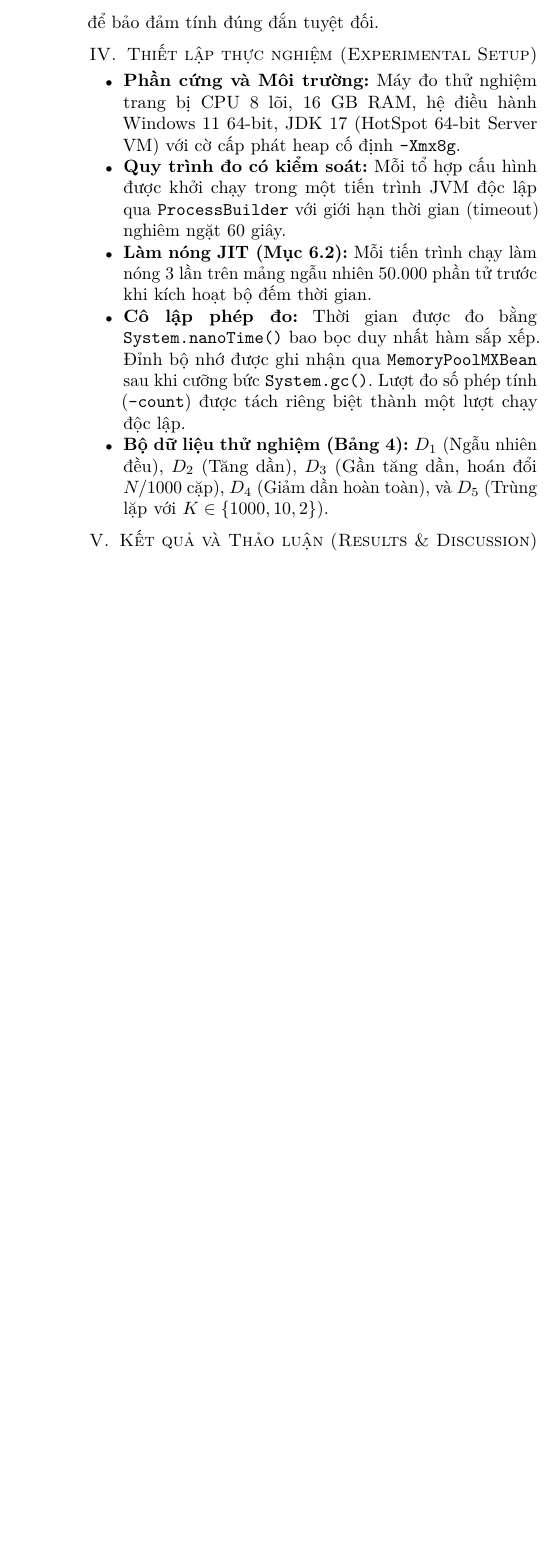
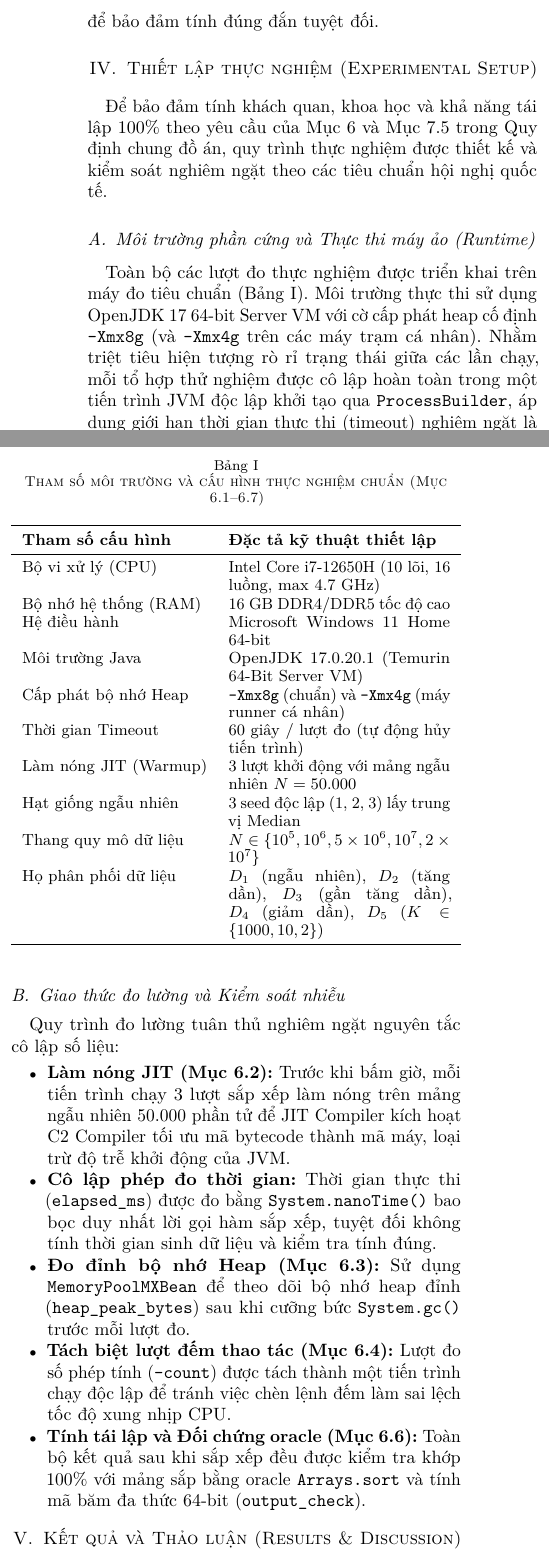
Before and after one commit to danhh41/GROUP6_CSD201, a LaTeX paper (paper/main.tex): part of one column of page 4 of 6 before the commit and two parts of the columns of page 4 of 7 after it, the two joined at a grey line, cut so that both start at the same text, the shorter picture padded with empty space. Compiled offline with pdfLaTeX.

Commit message:
Update main.tex

```diff
--- a/paper/main.tex
+++ b/paper/main.tex
@@ -189,12 +193,42 @@ h = \sum_{i=0}^{N-1} 31^{N-1-i} \cdot a[i] \pmod{2^{64}}
 để bảo đảm tính đúng đắn tuyệt đối.
 
 \section{Thiết lập thực nghiệm (Experimental Setup)}
+Để bảo đảm tính khách quan, khoa học và khả năng tái lập 100\% theo yêu cầu của Mục 6 và Mục 7.5 trong Quy định chung đồ án, quy trình thực nghiệm được thiết kế và kiểm soát nghiêm ngặt theo các tiêu chuẩn hội nghị quốc tế.
+
+\subsection{Môi trường phần cứng và Thực thi máy ảo (Runtime)}
+Toàn bộ các lượt đo thực nghiệm được triển khai trên máy đo tiêu chuẩn (Bảng \ref{tab:setup}). Môi trường thực thi sử dụng OpenJDK 17 64-bit Server VM với cờ cấp phát heap cố định \texttt{-Xmx8g} (và \texttt{-Xmx4g} trên các máy trạm cá nhân). Nhằm triệt tiêu hiện tượng rò rỉ trạng thái giữa các lần chạy, mỗi tổ hợp thử nghiệm được cô lập hoàn toàn trong một tiến trình JVM độc lập khởi tạo qua \texttt{ProcessBuilder}, áp dụng giới hạn thời gian thực thi (timeout) nghiêm ngặt là 60 giây theo Mục 6.1.
+
+\begin{table}[htbp]
+\caption{Tham số môi trường và cấu hình thực nghiệm chuẩn (Mục 6.1--6.7)}
+\label{tab:setup}
+\centering
+\small
+\begin{tabularx}{\columnwidth}{lX}
+\toprule
+\textbf{Tham số cấu hình} & \textbf{Đặc tả kỹ thuật thiết lập} \\
+\midrule
+Bộ vi xử lý (CPU) & Intel Core i7-12650H (10 lõi, 16 luồng, max 4.7 GHz) \\
+Bộ nhớ hệ thống (RAM) & 16 GB DDR4/DDR5 tốc độ cao \\
+Hệ điều hành & Microsoft Windows 11 Home 64-bit \\
+Môi trường Java & OpenJDK 17.0.20.1 (Temurin 64-Bit Server VM) \\
+Cấp phát bộ nhớ Heap & \texttt{-Xmx8g} (chuẩn) và \texttt{-Xmx4g} (máy runner cá nhân) \\
+Thời gian Timeout & 60 giây / lượt đo (tự động hủy tiến trình) \\
+Làm nóng JIT (Warmup) & 3 lượt khởi động với mảng ngẫu nhiên $N = 50.000$ \\
+Hạt giống ngẫu nhiên & 3 seed độc lập (1, 2, 3) lấy trung vị Median \\
+Thang quy mô dữ liệu & $N \in \{10^5, 10^6, 5\times 10^6, 10^7, 2\times 10^7\}$ \\
+Họ phân phối dữ liệu & $D_1$ (ngẫu nhiên), $D_2$ (tăng dần), $D_3$ (gần tăng dần), $D_4$ (giảm dần), $D_5$ ($K \in \{1000, 10, 2\}$) \\
+\bottomrule
+\end{tabularx}
+\end{table}
+
+\subsection{Giao thức đo lường và Kiểm soát nhiễu}
+Quy trình đo lường tuân thủ nghiêm ngặt nguyên tắc cô lập số liệu:
 \begin{itemize}
-    \item \textbf{Phần cứng và Môi trường:} Máy đo thử nghiệm trang bị CPU 8 lõi, 16 GB RAM, hệ điều hành Windows 11 64-bit, JDK 17 (HotSpot 64-bit Server VM) với cờ cấp phát heap cố định \texttt{-Xmx8g}.
-    \item \textbf{Quy trình đo có kiểm soát:} Mỗi tổ hợp cấu hình được khởi chạy trong một tiến trình JVM độc lập qua \texttt{ProcessBuilder} với giới hạn thời gian (timeout) nghiêm ngặt 60 giây.
-    \item \textbf{Làm nóng JIT (Mục 6.2):} Mỗi tiến trình chạy làm nóng 3 lần trên mảng ngẫu nhiên $50.000$ phần tử trước khi kích hoạt bộ đếm thời gian.
-    \item \textbf{Cô lập phép đo:} Thời gian được đo bằng \texttt{System.nanoTime()} bao bọc duy nhất hàm sắp xếp. Đỉnh bộ nhớ được ghi nhận qua \texttt{MemoryPoolMXBean} sau khi cưỡng bức \texttt{System.gc()}. Lượt đo số phép tính (\texttt{--count}) được tách riêng biệt thành một lượt chạy độc lập.
-    \item \textbf{Bộ dữ liệu thử nghiệm (Bảng 4):} $D_1$ (Ngẫu nhiên đều), $D_2$ (Tăng dần), $D_3$ (Gần tăng dần, hoán đổi $N/1000$ cặp), $D_4$ (Giảm dần hoàn toàn), và $D_5$ (Trùng lặp với $K \in \{1000, 10, 2\}$).
+    \item \textbf{Làm nóng JIT (Mục 6.2):} Trước khi bấm giờ, mỗi tiến trình chạy 3 lượt sắp xếp làm nóng trên mảng ngẫu nhiên $50.000$ phần tử để JIT Compiler kích hoạt C2 Compiler tối ưu mã bytecode thành mã máy, loại trừ độ trễ khởi động của JVM.
+    \item \textbf{Cô lập phép đo thời gian:} Thời gian thực thi (\texttt{elapsed\_ms}) được đo bằng \texttt{System.nanoTime()} bao bọc duy nhất lời gọi hàm sắp xếp, tuyệt đối không tính thời gian sinh dữ liệu và kiểm tra tính đúng.
+    \item \textbf{Đo đỉnh bộ nhớ Heap (Mục 6.3):} Sử dụng \texttt{MemoryPoolMXBean} để theo dõi bộ nhớ heap đỉnh (\texttt{heap\_peak\_bytes}) sau khi cưỡng bức \texttt{System.gc()} trước mỗi lượt đo.
+    \item \textbf{Tách biệt lượt đếm thao tác (Mục 6.4):} Lượt đo số phép tính (\texttt{--count}) được tách thành một tiến trình chạy độc lập để tránh việc chèn lệnh đếm làm sai lệch tốc độ xung nhịp CPU.
+    \item \textbf{Tính tái lập và Đối chứng oracle (Mục 6.6):} Toàn bộ kết quả sau khi sắp xếp đều được kiểm tra khớp $100\%$ với mảng sắp bằng oracle \texttt{Arrays.sort} và tính mã băm đa thức 64-bit (\texttt{output\_check}).
 \end{itemize}
 
 \section{Kết quả và Thảo luận (Results \& Discussion)}
```
Also changed, not shown: paper/main.tex (6 more changed lines).
